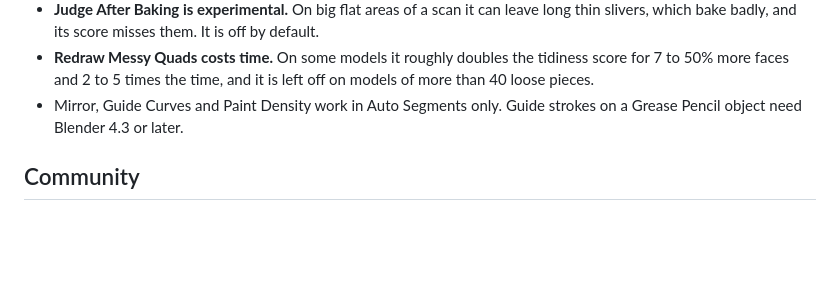
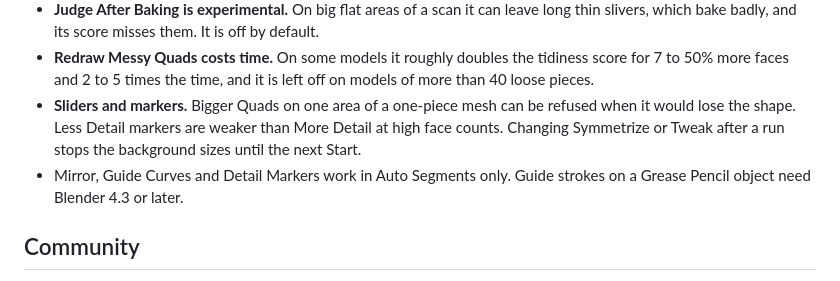
Before and after one commit to CurioCrafter/CurioMesh, a Markdown page: README.md, the part around one of its changes. GitHub-like rendering; blank space fills up the shorter version.

```diff
--- a/README.md
+++ b/README.md
@@ -421,7 +456,8 @@ Yes, from Blender 3.6 LTS up to 5.2. See [Download and install](#download-and-in
 - **Folded slivers on some small thin parts.** A quad can come out bent about 90 degrees round an edge of a thin part. They are named in the summary and selected on Apply, so you can fix them by hand.
 - **Judge After Baking is experimental.** On big flat areas of a scan it can leave long thin slivers, which bake badly, and its score misses them. It is off by default.
 - **Redraw Messy Quads costs time.** On some models it roughly doubles the tidiness score for 7 to 50% more faces and 2 to 5 times the time, and it is left off on models of more than 40 loose pieces.
-- Mirror, Guide Curves and Paint Density work in Auto Segments only. Guide strokes on a Grease Pencil object need Blender 4.3 or later.
+- **Sliders and markers.** Bigger Quads on one area of a one-piece mesh can be refused when it would lose the shape. Less Detail markers are weaker than More Detail at high face counts. Changing Symmetrize or Tweak after a run stops the background sizes until the next Start.
+- Mirror, Guide Curves and Detail Markers work in Auto Segments only. Guide strokes on a Grease Pencil object need Blender 4.3 or later.
 
 ## Community
 
```
Also changed, not shown: other parts of README.md (+41 -6 lines), docs/images/flat_refine.jpg (added), docs/images/quad_size_strip.jpg (added).
